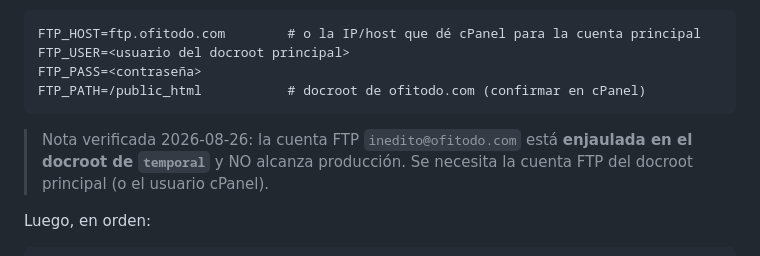
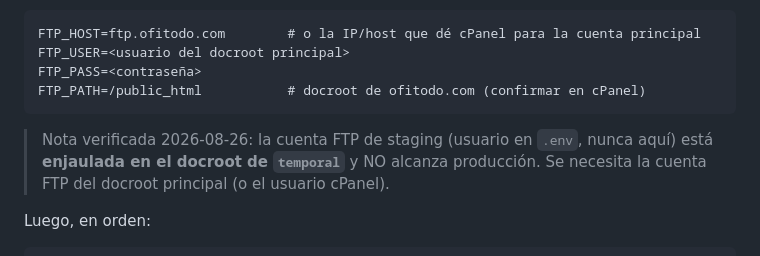
Before and after one commit to ineditodigital-sudo/ofitodo-2026, a Markdown page: docs/06-cutover.md, the part around the change. Drawn GitHub-style.

Commit message:
Docs: el usuario FTP sale del texto (regla 6: credenciales solo en .env)
Co-Authored-By: Claude Opus 5 <noreply@anthropic.com>

````diff
--- a/docs/06-cutover.md
+++ b/docs/06-cutover.md
@@ -39,7 +39,7 @@ FTP_PASS=<contraseña>
 FTP_PATH=/public_html           # docroot de ofitodo.com (confirmar en cPanel)
 ```
 
-> Nota verificada 2026-08-26: la cuenta FTP `inedito@ofitodo.com` está **enjaulada en el docroot de `temporal`** y NO alcanza producción. Se necesita la cuenta FTP del docroot principal (o el usuario cPanel).
+> Nota verificada 2026-08-26: la cuenta FTP de staging (usuario en `.env`, nunca aquí) está **enjaulada en el docroot de `temporal`** y NO alcanza producción. Se necesita la cuenta FTP del docroot principal (o el usuario cPanel).
 
 Luego, en orden:
 ```
````
